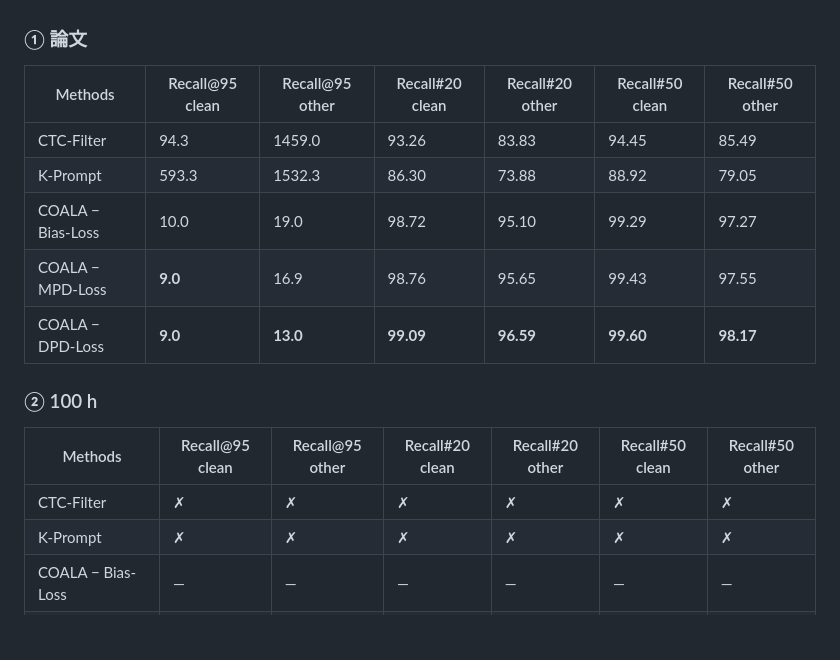
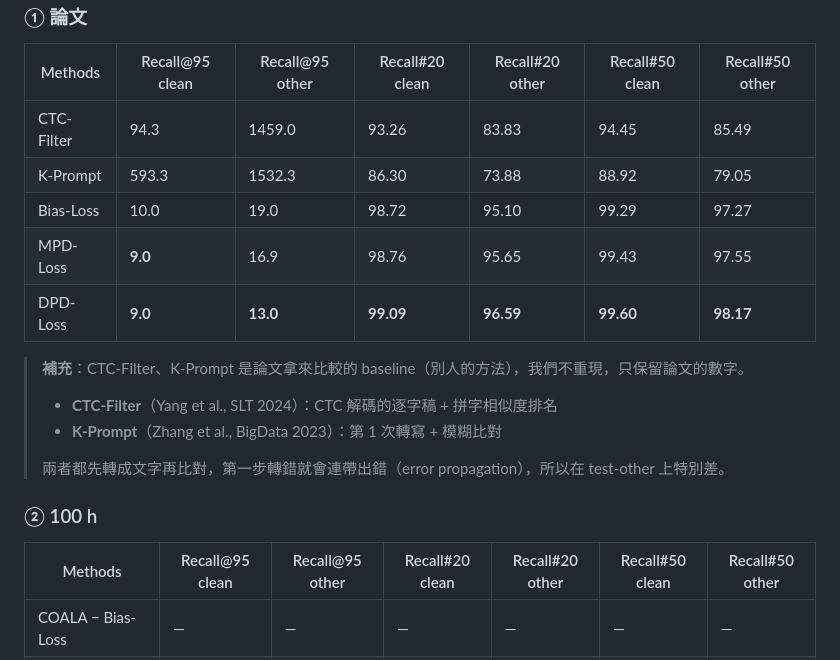
Before and after one commit to acheeeee/COALA_reproduce, a Markdown page: RESULTS.md, the part around one of its changes. Drawn GitHub-style; blank space fills up the shorter version.

```diff
--- a/RESULTS.md
+++ b/RESULTS.md
@@ -45,16 +39,20 @@ Recall@95 越小越好；Recall#20、Recall#50 越大越好（%）。
 |---|---|---|---|---|---|---|
 | CTC-Filter | 94.3 | 1459.0 | 93.26 | 83.83 | 94.45 | 85.49 |
 | K-Prompt | 593.3 | 1532.3 | 86.30 | 73.88 | 88.92 | 79.05 |
-| COALA − Bias-Loss | 10.0 | 19.0 | 98.72 | 95.10 | 99.29 | 97.27 |
-| COALA − MPD-Loss | **9.0** | 16.9 | 98.76 | 95.65 | 99.43 | 97.55 |
-| COALA − DPD-Loss | **9.0** | **13.0** | **99.09** | **96.59** | **99.60** | **98.17** |
+| Bias-Loss | 10.0 | 19.0 | 98.72 | 95.10 | 99.29 | 97.27 |
+| MPD-Loss | **9.0** | 16.9 | 98.76 | 95.65 | 99.43 | 97.55 |
+| DPD-Loss | **9.0** | **13.0** | **99.09** | **96.59** | **99.60** | **98.17** |
+
+> **補充**：CTC-Filter、K-Prompt 是論文拿來比較的 baseline（別人的方法），我們不重現，只保留論文的數字。
+> - **CTC-Filter**（Yang et al., SLT 2024）：CTC 解碼的逐字稿 + 拼字相似度排名
+> - **K-Prompt**（Zhang et al., BigData 2023）：第 1 次轉寫 + 模糊比對
+>
+> 兩者都先轉成文字再比對，第一步轉錯就會連帶出錯（error propagation），所以在 test-other 上特別差。
 
 ### ② 100 h
 
 | Methods | Recall@95 clean | Recall@95 other | Recall#20 clean | Recall#20 other | Recall#50 clean | Recall#50 other |
 |---|---|---|---|---|---|---|
-| CTC-Filter | ✗ | ✗ | ✗ | ✗ | ✗ | ✗ |
-| K-Prompt | ✗ | ✗ | ✗ | ✗ | ✗ | ✗ |
 | COALA − Bias-Loss | — | — | — | — | — | — |
 | COALA − MPD-Loss | — | — | — | — | — | — |
 | COALA − DPD-Loss | — | — | — | — | — | — |
```
Also changed, not shown: other parts of RESULTS.md (+42 -43 lines).
